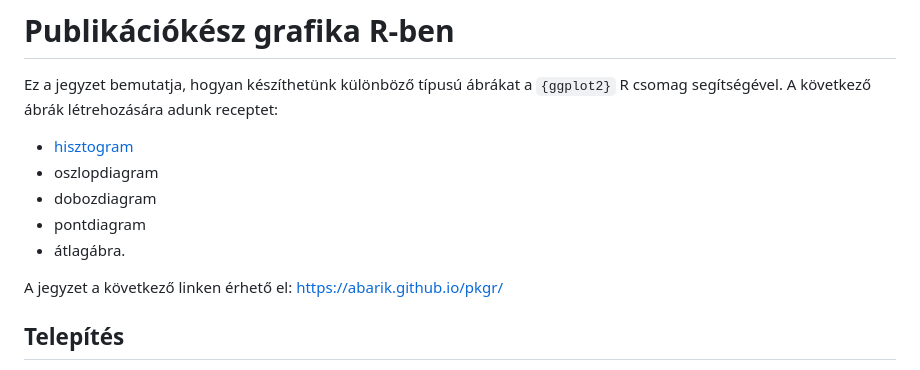
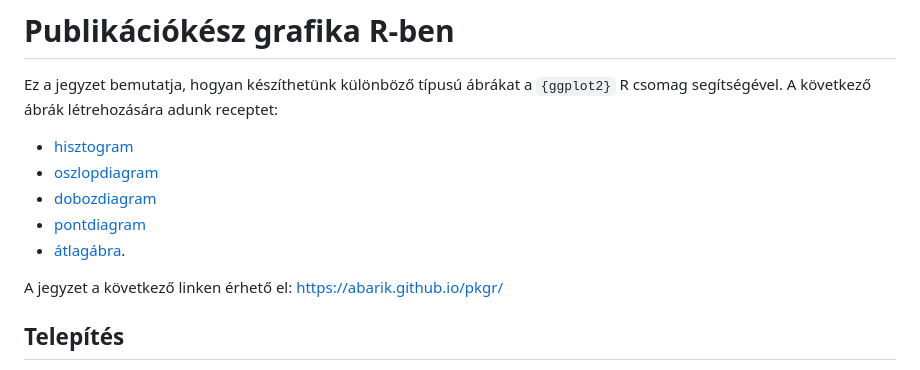
Before and after one commit to abarik/pkgr, a Markdown page: README.md, the part around one of its changes. GitHub-like rendering.

```diff
--- a/README.md
+++ b/README.md
@@ -3,10 +3,10 @@
 Ez a jegyzet bemutatja, hogyan készíthetünk különböző típusú ábrákat a `{ggplot2}` R csomag segítségével. A következő ábrák létrehozására adunk receptet:
 
 - [hisztogram](#hisztogram-%C3%A9s-bar%C3%A1tai)
-- oszlopdiagram
-- dobozdiagram
-- pontdiagram
-- átlagábra.
+- [oszlopdiagram](#oszlopdiagram)
+- [dobozdiagram](#dobozdiagram)
+- [pontdiagram](#pontdiagram)
+- [átlagábra]().
 
 A jegyzet a következő linken érhető el: <https://abarik.github.io/pkgr/>
 
```
Also changed, not shown: other parts of README.md (+8 -8 lines).
